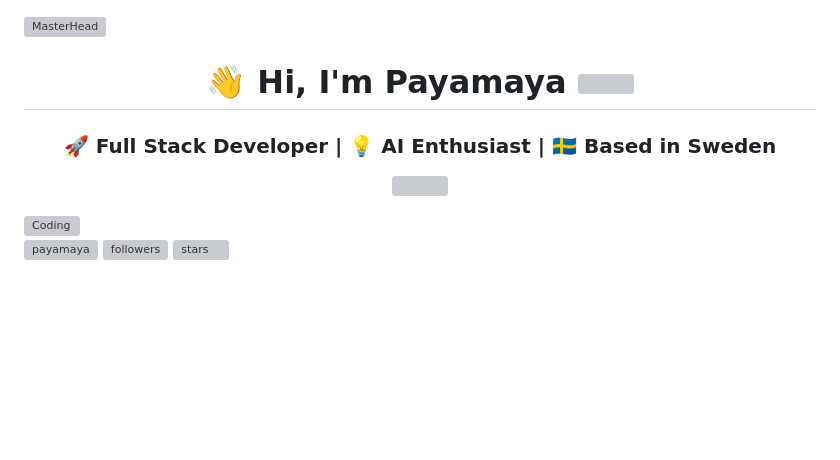
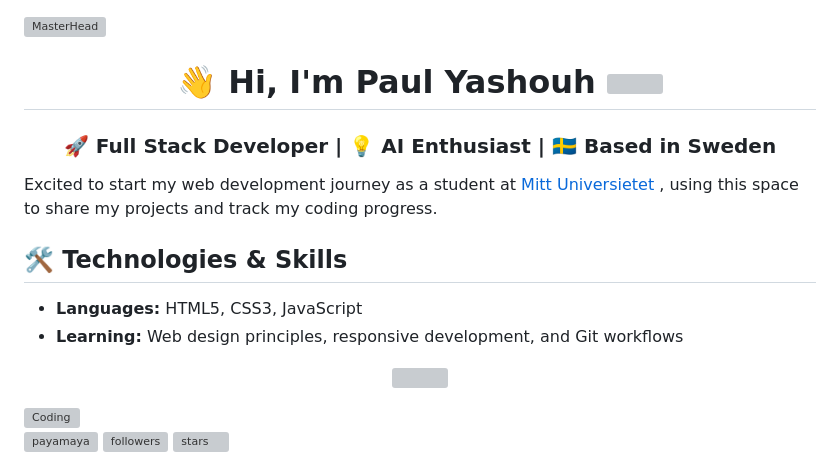
Before and after one commit to payamaya/payamaya, a Markdown page: README.md, the part around the change. Rendered like a GitHub page; blank space fills up the shorter version; grey boxes are pictures that could not be loaded.

Commit message:
Revise README with new name and skills
Updated personal introduction and added technologies section.

```diff
--- a/README.md
+++ b/README.md
@@ -1,13 +1,18 @@
 [![MasterHead](https://firebasestorage.googleapis.com/v0/b/flexi-coding.appspot.com/o/dempgi7-520f8d5f-63d4-4453-8822-dbc149ae27f8.gif?alt=media&token=91c0c7b2-93c3-4029-b011-1a8703c5730d)](https://rishavchanda.io)
 
 <h1 align="center">
-  👋 Hi, I'm Payamaya
+  👋 Hi, I'm Paul Yashouh
   <img src="https://raw.githubusercontent.com/stevenrskelton/flag-icon/master/png/16/country-4x3/se.png" width="20" />
 </h1>
 
 <h3 align="center">
   🚀 Full Stack Developer | 💡 AI Enthusiast | 🇸🇪 Based in Sweden
 </h3>
+<p align="start">Excited to start my web development journey as a student at <a href="https://mittuniversitet.se" target="_blank"> Mitt Universietet </a>, using this space to share my projects and track my coding progress.</p>
+
+ ## 🛠️ Technologies & Skills
+  * **Languages:** HTML5, CSS3, JavaScript
+  * **Learning:** Web design principles, responsive development, and Git workflows
 
 <p align="center">
   <img src="https://readme-typing-svg.demolab.com?font=Fira+Code&weight=500&size=22&pause=1000&color=2E9AFE&center=true&vCenter=true&width=600&lines=Building+amazing+web+apps;Always+learning+new+tech;Open+to+collaborations" />
```
